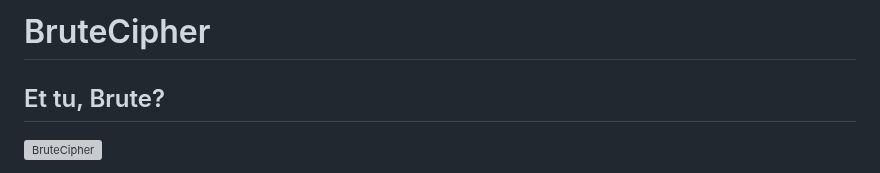
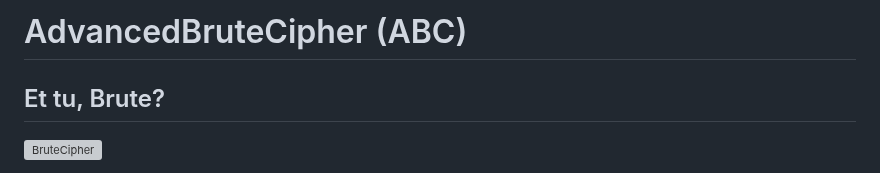
Before and after one commit to dogukansahil/AdvancedBruteCipher, a Markdown page: README.md, the part around the change. Rendered like a GitHub page; grey boxes are pictures that could not be loaded.

```diff
--- a/README.md
+++ b/README.md
@@ -1,4 +1,4 @@
-# BruteCipher
+# AdvancedBruteCipher (ABC)
 ## Et tu, Brute?
 
 ![BruteCipher](https://brutecipher.com/BruteCipher.jpg)
```
